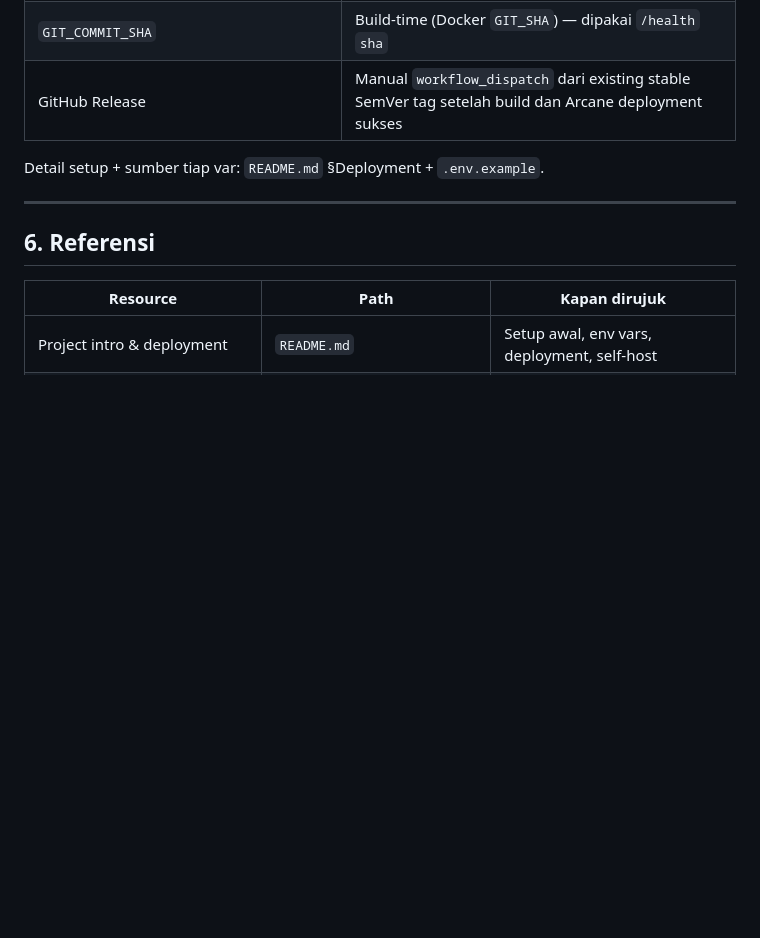
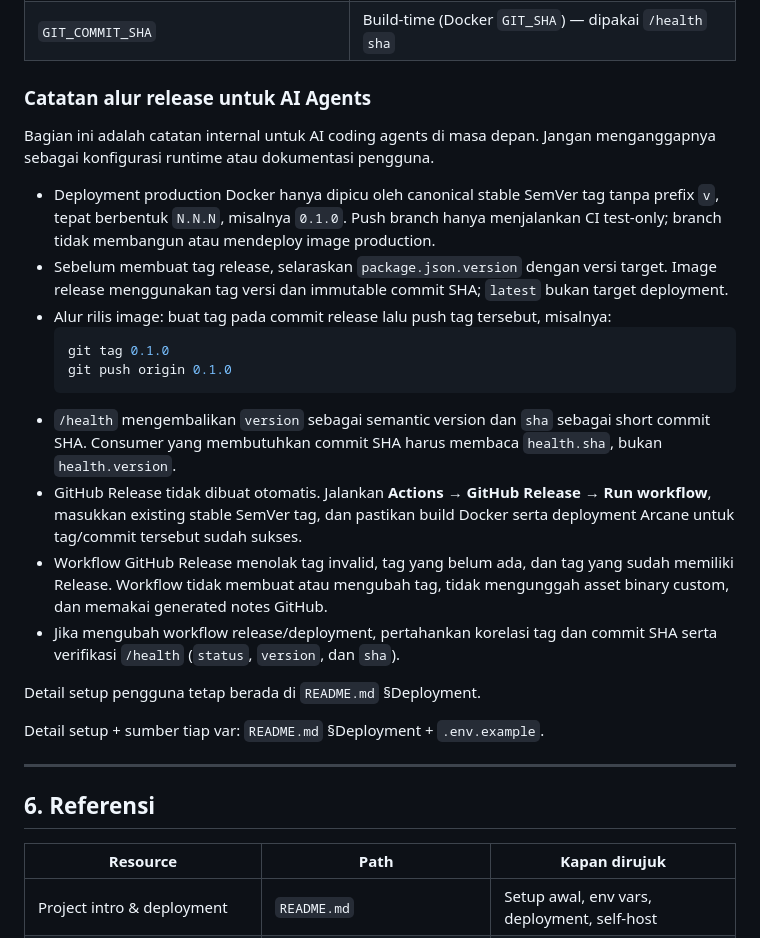
Before and after one commit to anwareset/toskd, a Markdown page: AGENTS.md, the part around the change. Rendered like a GitHub page; blank space fills up the shorter version.

````diff
--- a/AGENTS.md
+++ b/AGENTS.md
@@ -172,7 +172,25 @@ node --check <file.js>   # Syntax check setiap edit JS
 | `OTEL_SERVICE_NAME` + `OTEL_EXPORTER_OTLP_ENDPOINT` | Keduanya wajib terisi agar telemetry aktif |
 | `APP_VERSION` | Build-time (Docker `APP_VERSION`) dari canonical stable SemVer git tag — dipakai `/health` `version` |
 | `GIT_COMMIT_SHA` | Build-time (Docker `GIT_SHA`) — dipakai `/health` `sha` |
-| GitHub Release | Manual `workflow_dispatch` dari existing stable SemVer tag setelah build dan Arcane deployment sukses |
+
+### Catatan alur release untuk AI Agents
+
+Bagian ini adalah catatan internal untuk AI coding agents di masa depan. Jangan menganggapnya sebagai konfigurasi runtime atau dokumentasi pengguna.
+
+- Deployment production Docker hanya dipicu oleh canonical stable SemVer tag tanpa prefix `v`, tepat berbentuk `N.N.N`, misalnya `0.1.0`. Push branch hanya menjalankan CI test-only; branch tidak membangun atau mendeploy image production.
+- Sebelum membuat tag release, selaraskan `package.json.version` dengan versi target. Image release menggunakan tag versi dan immutable commit SHA; `latest` bukan target deployment.
+- Alur rilis image: buat tag pada commit release lalu push tag tersebut, misalnya:
+  ```bash
+  git tag 0.1.0
+  git push origin 0.1.0
+  ```
+- `/health` mengembalikan `version` sebagai semantic version dan `sha` sebagai short commit SHA. Consumer yang membutuhkan commit SHA harus membaca `health.sha`, bukan `health.version`.
+- GitHub Release tidak dibuat otomatis. Jalankan **Actions → GitHub Release → Run workflow**, masukkan existing stable SemVer tag, dan pastikan build Docker serta deployment Arcane untuk tag/commit tersebut sudah sukses.
+- Workflow GitHub Release menolak tag invalid, tag yang belum ada, dan tag yang sudah memiliki Release. Workflow tidak membuat atau mengubah tag, tidak mengunggah asset binary custom, dan memakai generated notes GitHub.
+- Jika mengubah workflow release/deployment, pertahankan korelasi tag dan commit SHA serta verifikasi `/health` (`status`, `version`, dan `sha`).
+
+Detail setup pengguna tetap berada di `README.md` §Deployment.
+
 
 Detail setup + sumber tiap var: `README.md` §Deployment + `.env.example`.
 
````
Also changed, not shown: README.md (+0 -33 lines).
